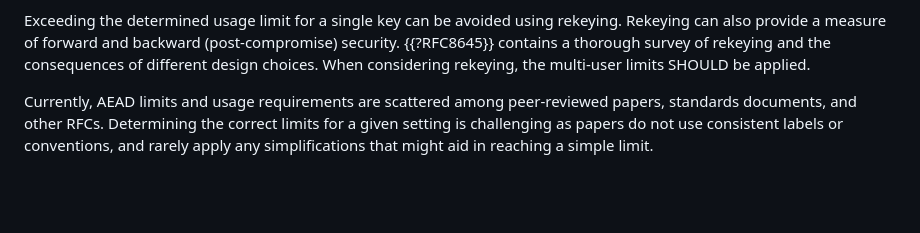
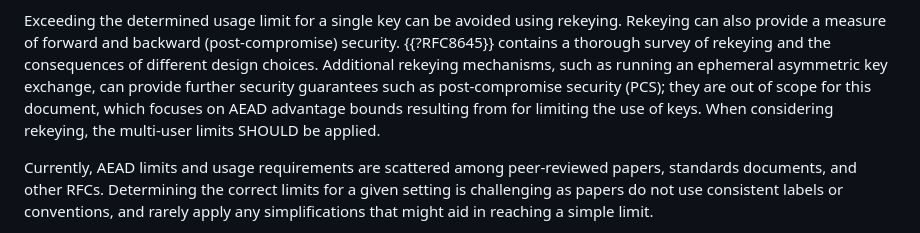
Before and after one commit to cfrg/draft-irtf-cfrg-aead-limits, a Markdown page: draft-irtf-cfrg-aead-limits.md, the part around the change. Rendered like a GitHub page; blank space fills up the shorter version.

Commit message:
Mention additional options incl. ephemeral asymmetric key exchange

```diff
--- a/draft-irtf-cfrg-aead-limits.md
+++ b/draft-irtf-cfrg-aead-limits.md
@@ -192,7 +192,11 @@ TLS}} and {{Section 6.6 of RFC9001}}.
 Exceeding the determined usage limit for a single key can be avoided using rekeying.
 Rekeying can also provide a measure of forward and backward (post-compromise) security.
 {{?RFC8645}} contains a thorough survey of rekeying and the consequences of different
-design choices.  When considering rekeying, the multi-user limits SHOULD be applied.
+design choices. Additional rekeying mechanisms, such as running an ephemeral asymmetric
+key exchange, can provide further security guarantees such as post-compromise security
+(PCS); they are out of scope for this document, which focuses on AEAD advantage bounds
+resulting from for limiting the use of keys.  When considering rekeying, the multi-user
+limits SHOULD be applied.
 
 Currently, AEAD limits and usage requirements are scattered among peer-reviewed
 papers, standards documents, and other RFCs. Determining the correct limits for
```
